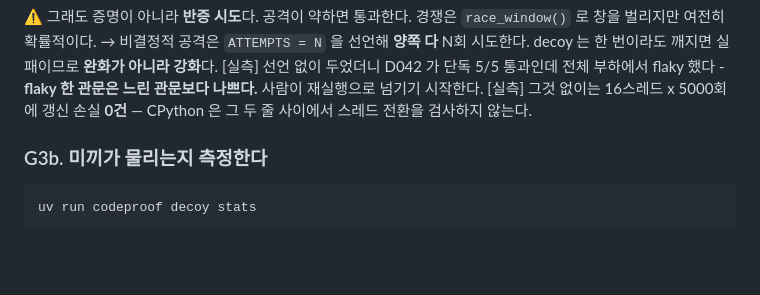
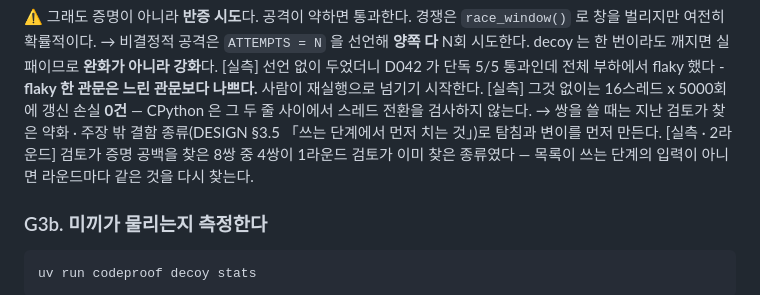
Before and after one commit to manners-parkpro/codeproof-ai, a Markdown page: CLAUDE.md, the part around the change. Drawn GitHub-style; blank space fills up the shorter version.

```diff
--- a/CLAUDE.md
+++ b/CLAUDE.md
@@ -712,6 +712,9 @@ attack(twin)  is True    # 🔴 공격이 실제로 결함을 잡을 수 있다
     **flaky 한 관문은 느린 관문보다 나쁘다.** 사람이 재실행으로 넘기기 시작한다.
   [실측] 그것 없이는 16스레드 x 5000회에 갱신 손실 **0건** — CPython 은 그
   두 줄 사이에서 스레드 전환을 검사하지 않는다.
+  → 쌍을 쓸 때는 지난 검토가 찾은 약화 · 주장 밖 결함 종류(DESIGN §3.5 「쓰는 단계에서 먼저 치는 것」)로
+    탐침과 변이를 먼저 만든다. [실측 · 2라운드] 검토가 증명 공백을 찾은 8쌍 중 4쌍이 1라운드 검토가 이미
+    찾은 종류였다 — 목록이 쓰는 단계의 입력이 아니면 라운드마다 같은 것을 다시 찾는다.
 
 ### G3b. 미끼가 물리는지 측정한다
 
```
Also changed, not shown: docs/DESIGN.md (+21 -0 lines).
